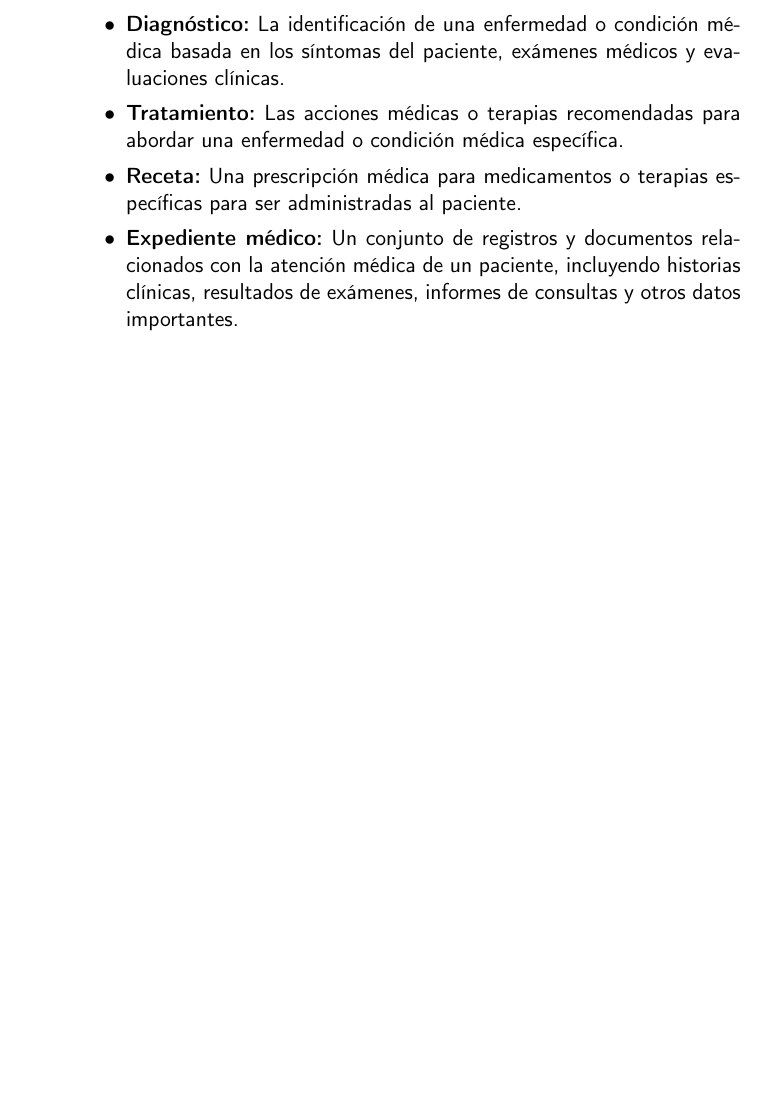
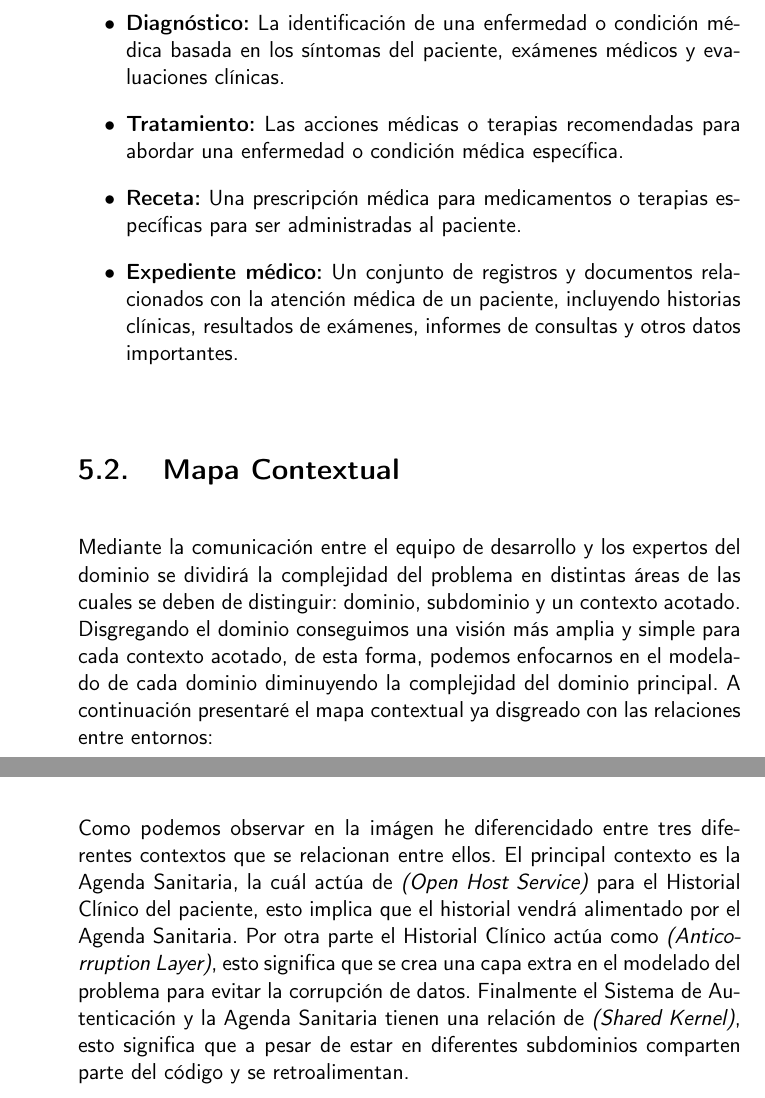
Before and after one commit to RubenDelgadoPareja/TFG-Triaje-Inteligente-Consulta-Medica, a LaTeX book (doc/proyecto.tex, which reads doc/secciones/05_diseño.tex): part of page 26 of 31 before the commit and two parts of pages 26 and 28 of 33 after it, the two joined at a grey line, cut so that both start at the same text, the shorter picture padded with empty space. Compiled offline with pdfLaTeX.

Commit message:
Create context map and add relationships between contexts

```diff
--- a/doc/secciones/05_diseño.tex
+++ b/doc/secciones/05_diseño.tex
@@ -28,3 +28,19 @@ desarrolladores al discutir y codificar las reglas de negocio.
 \item \textbf{Receta:} Una prescripción médica para medicamentos o terapias específicas para ser administradas al paciente.
 \item \textbf{Expediente médico:} Un conjunto de registros y documentos relacionados con la atención médica de un paciente, incluyendo historias clínicas, resultados de exámenes, informes de consultas y otros datos importantes.
 \end{itemize}
+
+\section{Mapa Contextual}
+Mediante la comunicación entre el equipo de desarrollo y los expertos del dominio se dividirá la complejidad del problema
+en distintas áreas de las cuales se deben de distinguir: dominio, subdominio y un contexto acotado. Disgregando el dominio
+conseguimos una visión más amplia y simple para cada contexto acotado, de esta forma, podemos enfocarnos en el modelado de
+cada dominio diminuyendo la complejidad del dominio principal. A continuación presentaré el mapa contextual ya disgreado con
+las relaciones entre entornos:
+
+\includegraphics{contextual_map.pdf}
+
+Como podemos observar en la imágen he diferencidado entre tres diferentes contextos que se relacionan entre ellos.
+El principal contexto es la Agenda Sanitaria, la cuál actúa de \textit{(Open Host Service)} para el Historial Clínico del paciente,
+esto implica que el historial vendrá alimentado por el Agenda Sanitaria. Por otra parte el Historial Clínico actúa como
+\textit{(Anticorruption Layer)}, esto significa que se crea una capa extra en el modelado del problema para evitar la corrupción
+de datos. Finalmente el Sistema de Autenticación y la Agenda Sanitaria tienen una relación de \textit{(Shared Kernel)}, esto significa
+que a pesar de estar en diferentes subdominios comparten parte del código y se retroalimentan.
```
Also changed, not shown: doc/contextual_map.pdf (added).
